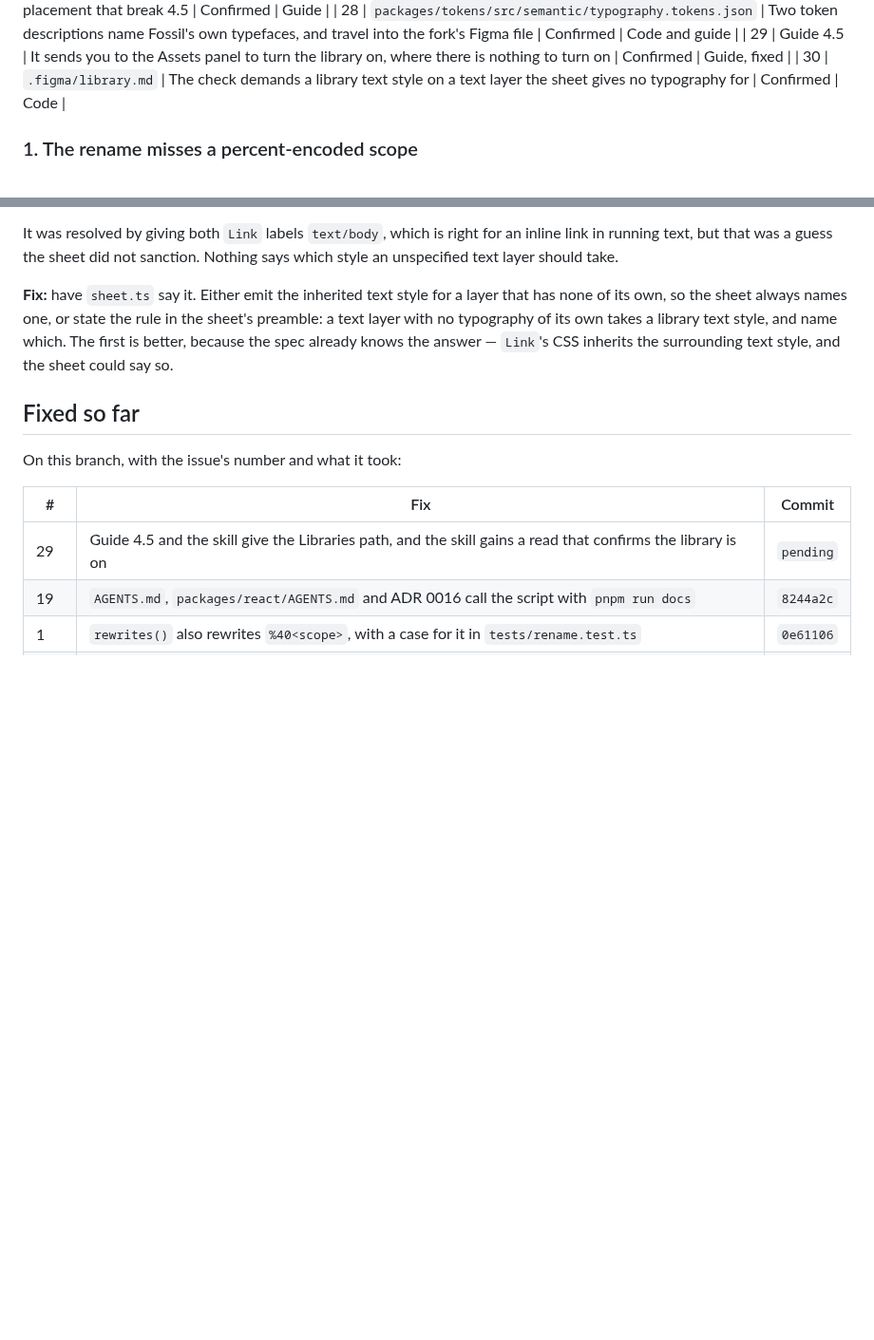
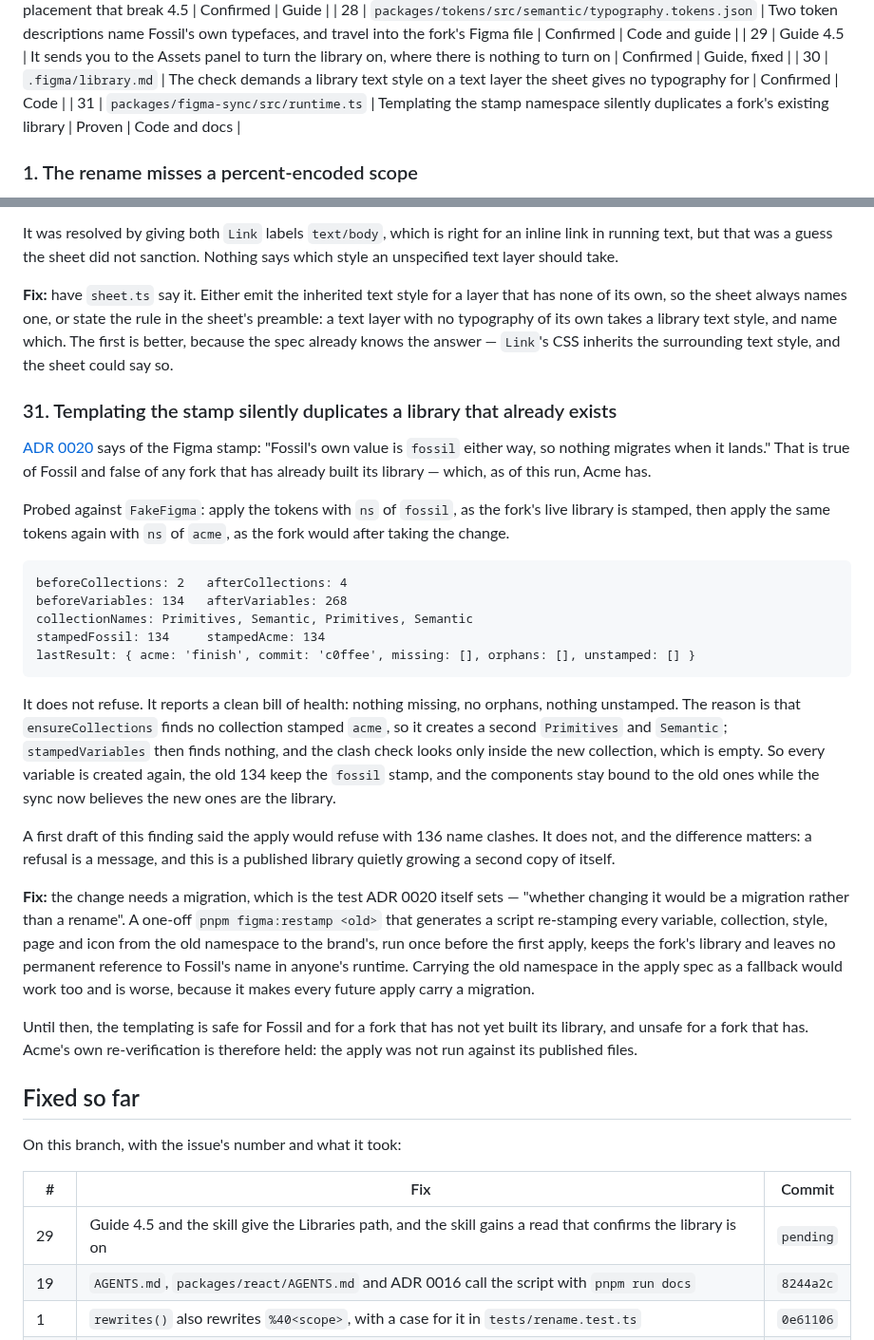
Before and after one commit to ibrahimmoazzam/fossil-design, a Markdown page: docs/fork-test.md, 2 parts joined by grey strips. Shown at 95% size. Drawn GitHub-style; blank space fills up the shorter version.

Commit message:
docs: record that the templated stamp needs a migration
Issue 31, proven against FakeFigma: applying with the brand's namespace
to a library stamped under the old one creates a second Primitives and
Semantic, duplicates all 134 variables, and reports nothing missing, no
orphans and nothing unstamped. It does not refuse, because the clash
check looks only inside the collection it has just created.

ADR 0020's "nothing migrates when it lands" was written about Fossil
and is false for a fork that has already built its library, which Acme
now has. The claim is corrected and the consequence recorded; the
decision itself stands.

Acme's re-verification is held until there is a migration: the apply
was not run against its published files.

Co-Authored-By: Claude Opus 5 <noreply@anthropic.com>

````diff
--- a/docs/fork-test.md
+++ b/docs/fork-test.md
@@ -63,6 +63,7 @@ Status says how far each one is established. **Confirmed** means the run produce
 | 28 | `packages/tokens/src/semantic/typography.tokens.json` | Two token descriptions name Fossil's own typefaces, and travel into the fork's Figma file | Confirmed | Code and guide |
 | 29 | Guide 4.5 | It sends you to the Assets panel to turn the library on, where there is nothing to turn on | Confirmed | Guide, fixed |
 | 30 | `.figma/library.md` | The check demands a library text style on a text layer the sheet gives no typography for | Confirmed | Code |
+| 31 | `packages/figma-sync/src/runtime.ts` | Templating the stamp namespace silently duplicates a fork's existing library | Proven | Code and docs |
 
 ### 1. The rename misses a percent-encoded scope
 
@@ -335,6 +336,28 @@ It was resolved by giving both `Link` labels `text/body`, which is right for an
 
 **Fix:** have `sheet.ts` say it. Either emit the inherited text style for a layer that has none of its own, so the sheet always names one, or state the rule in the sheet's preamble: a text layer with no typography of its own takes a library text style, and name which. The first is better, because the spec already knows the answer — `Link`'s CSS inherits the surrounding text style, and the sheet could say so.
 
+### 31. Templating the stamp silently duplicates a library that already exists
+
+[ADR 0020](./decisions/0020-what-a-fork-renames.md) says of the Figma stamp: "Fossil's own value is `fossil` either way, so nothing migrates when it lands." That is true of Fossil and false of any fork that has already built its library — which, as of this run, Acme has.
+
+Probed against `FakeFigma`: apply the tokens with `ns` of `fossil`, as the fork's live library is stamped, then apply the same tokens again with `ns` of `acme`, as the fork would after taking the change.
+
+```
+beforeCollections: 2   afterCollections: 4
+beforeVariables: 134   afterVariables: 268
+collectionNames: Primitives, Semantic, Primitives, Semantic
+stampedFossil: 134     stampedAcme: 134
+lastResult: { acme: 'finish', commit: 'c0ffee', missing: [], orphans: [], unstamped: [] }
+```
+
+It does not refuse. It reports a clean bill of health: nothing missing, no orphans, nothing unstamped. The reason is that `ensureCollections` finds no collection stamped `acme`, so it creates a second `Primitives` and `Semantic`; `stampedVariables` then finds nothing, and the clash check looks only inside the new collection, which is empty. So every variable is created again, the old 134 keep the `fossil` stamp, and the components stay bound to the old ones while the sync now believes the new ones are the library.
+
+A first draft of this finding said the apply would refuse with 136 name clashes. It does not, and the difference matters: a refusal is a message, and this is a published library quietly growing a second copy of itself.
+
+**Fix:** the change needs a migration, which is the test ADR 0020 itself sets — "whether changing it would be a migration rather than a rename". A one-off `pnpm figma:restamp <old>` that generates a script re-stamping every variable, collection, style, page and icon from the old namespace to the brand's, run once before the first apply, keeps the fork's library and leaves no permanent reference to Fossil's name in anyone's runtime. Carrying the old namespace in the apply spec as a fallback would work too and is worse, because it makes every future apply carry a migration.
+
+Until then, the templating is safe for Fossil and for a fork that has not yet built its library, and unsafe for a fork that has. Acme's own re-verification is therefore held: the apply was not run against its published files.
+
 ## Fixed so far
 
 On this branch, with the issue's number and what it took:
````
Also changed, not shown: docs/decisions/0020-what-a-fork-renames.md (+2 -1 lines).
